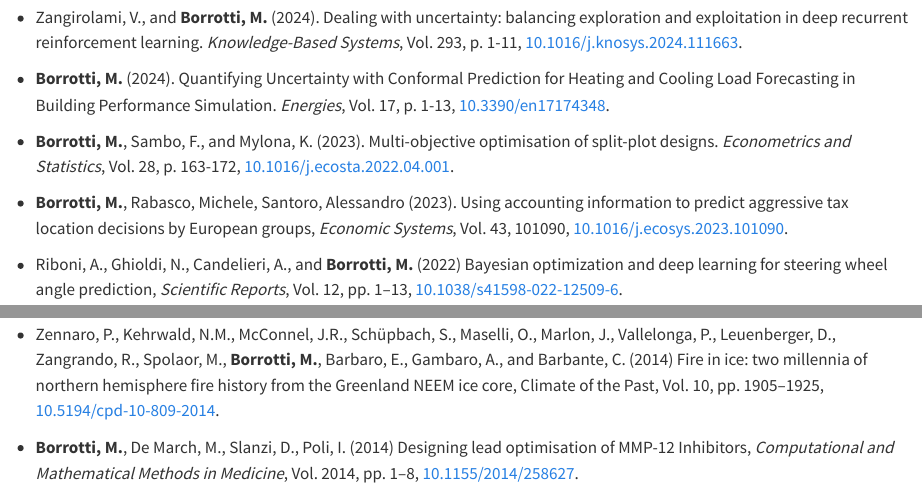
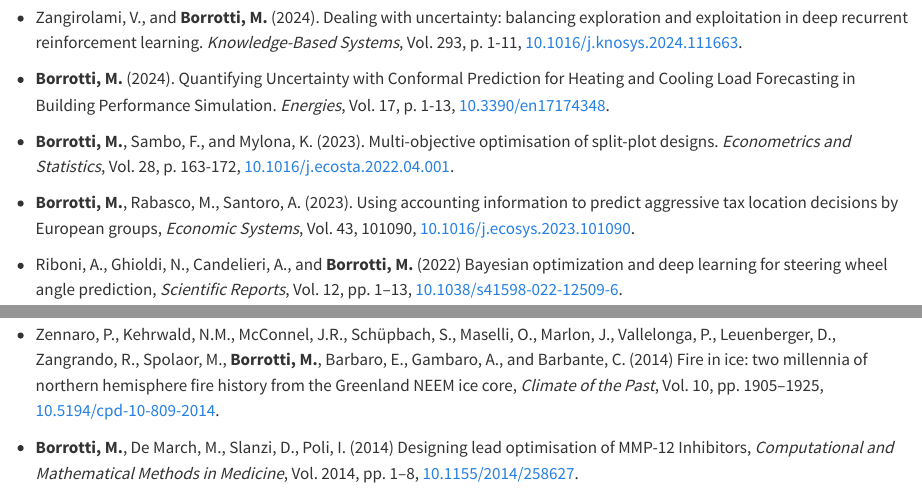
Before and after one commit to matteoborrotti/matteoborrotti.github.io, a Quarto document (papers.qmd): the page in a window 1100 px wide, from 100 px down, and a second part further down, joined at a grey line. Rendered offline with R 4.5, knitr and Pandoc in place of Quarto, with nearby package versions.

Commit message:
update journals and render

```diff
--- a/papers.qmd
+++ b/papers.qmd
@@ -8,7 +8,7 @@
 
 -   **Borrotti, M.**, Sambo, F., and Mylona, K. (2023). Multi-objective optimisation of split-plot designs. *Econometrics and Statistics*, Vol. 28, p. 163-172, [10.1016/j.ecosta.2022.04.001](https://dx.doi.org/10.1016/j.ecosta.2022.04.001).
 
-- **Borrotti, M.**, Rabasco, Michele, Santoro, Alessandro (2023). Using accounting information to predict aggressive tax location decisions by European groups, *Economic Systems*, Vol. 43, 101090, [10.1016/j.ecosys.2023.101090](https://dx.doi.org/10.1016/j.ecosys.2023.101090).
+- **Borrotti, M.**, Rabasco, M., Santoro, A. (2023). Using accounting information to predict aggressive tax location decisions by European groups, *Economic Systems*, Vol. 43, 101090, [10.1016/j.ecosys.2023.101090](https://dx.doi.org/10.1016/j.ecosys.2023.101090).
 
 - Riboni, A., Ghioldi, N., Candelieri, A., and **Borrotti, M.** (2022) Bayesian optimization and deep learning for steering wheel angle prediction, *Scientific Reports*, Vol. 12, pp. 1–13, [10.1038/s41598-022-12509-6](https://dx.doi.org/10.1038/s41598-022-12509-6).
 
@@ -26,7 +26,7 @@
 
 - Coccon, F., Bossi, G., **Borrotti, M.**, P. Torricelli, and P. Franzoi (2015) A land-use perspective for wildlife strike risk assessment at airports: the Attraction Risk Index, *PlosOne*, Vol. 10, [10.1371/journal.pone.0128363](https://dx.doi.org/10.1371/journal.pone.0128363).
 
-- Zennaro, P., Kehrwald, N.M., McConnel, J.R., Schüpbach, S., Maselli, O., Marlon, J., Vallelonga, P., Leuenberger, D., Zangrando, R., Spolaor, M., **Borrotti, M.**, Barbaro, E., Gambaro, A., and Barbante, C. (2014) Fire in ice: two millennia of northern hemisphere fire history from the Greenland NEEM ice core, Climate of the Past, Vol. 10, pp. 1905–1925, [10.5194/cpd-10-809-2014](https://dx.doi.org/10.5194/cpd-10-809-2014).
+- Zennaro, P., Kehrwald, N.M., McConnel, J.R., Schüpbach, S., Maselli, O., Marlon, J., Vallelonga, P., Leuenberger, D., Zangrando, R., Spolaor, M., **Borrotti, M.**, Barbaro, E., Gambaro, A., and Barbante, C. (2014) Fire in ice: two millennia of northern hemisphere fire history from the Greenland NEEM ice core, *Climate of the Past*, Vol. 10, pp. 1905–1925, [10.5194/cpd-10-809-2014](https://dx.doi.org/10.5194/cpd-10-809-2014).
 
 - **Borrotti, M.**, De March, M., Slanzi, D., Poli, I. (2014) Designing lead optimisation of MMP-12 Inhibitors, *Computational and Mathematical Methods in Medicine*, Vol. 2014, pp. 1–8, [10.1155/2014/258627](https://dx.doi.org/10.1155/2014/258627).
 
```
Also changed, not shown: docs/search.json, 1 other file.
